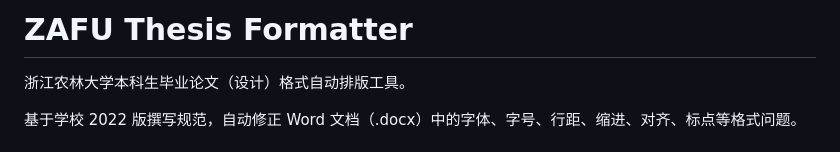
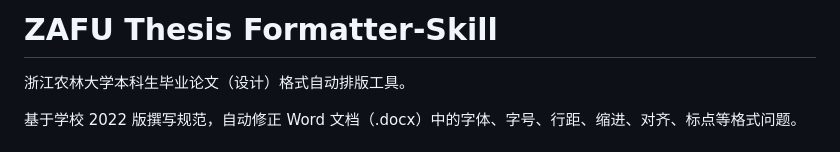
Before and after one commit to wjyxiaojiu-del/zafu-thesis-formatter-skill, a Markdown page: README.md, the part around the change. Rendered like a GitHub page.

```diff
--- a/README.md
+++ b/README.md
@@ -1,4 +1,4 @@
-# ZAFU Thesis Formatter
+# ZAFU Thesis Formatter-Skill
 
 浙江农林大学本科生毕业论文（设计）格式自动排版工具。
 
```
